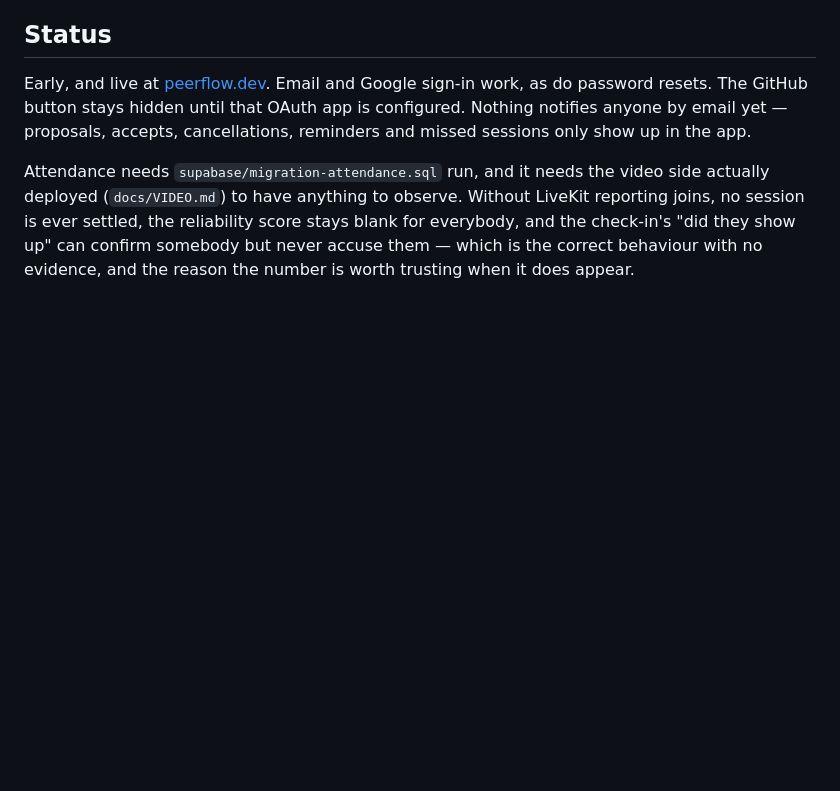
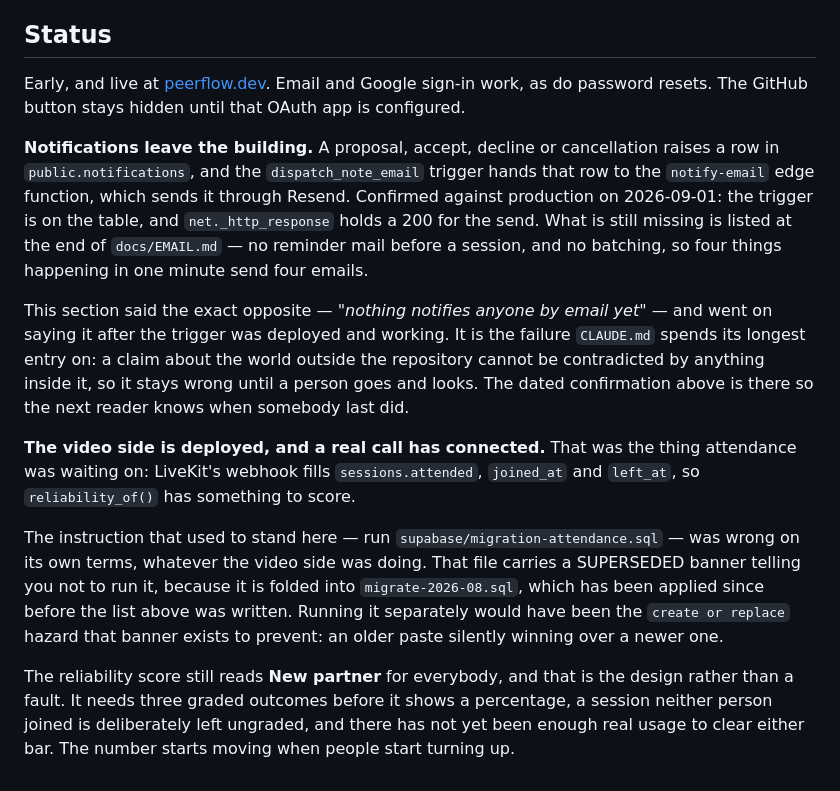
Before and after one commit to mokhibakhon/peerflow, a Markdown page: README.md, the part around the change. GitHub-like rendering; blank space fills up the shorter version.

Commit message:
The Status section had gone stale in both directions
It said "nothing notifies anyone by email yet" and it said attendance was
waiting on a migration. Neither had been true for days. The owner checked
production this week: the dispatch_note_email trigger is on
public.notifications, net._http_response holds a 200 for the send, and a real
call connected in call.html, which is the thing the LiveKit webhook needed
before it could fill in attended, joined_at and left_at.

The attendance half was wrong on its own terms, independently of the video
question. migration-attendance.sql carries a SUPERSEDED banner telling you not
to run it, because it is folded into migrate-2026-08.sql — which the applied
list a few sections up has recorded as applied all along. So the README was
telling a reader to run a file that the README also told them not to run, and
running it would have been exactly the create-or-replace hazard the banner
exists to prevent.

This is the failure CLAUDE.md spends its longest entry on, which is why the
replacement says so and carries the date it was confirmed. A claim about the
world outside the repository cannot be contradicted by anything inside it, so
it stays wrong until a person goes and looks; the least the file can do is
record when somebody last did.

docs/EMAIL.md:81 says the same thing and is left alone on purpose. There it is
correct — it describes the state after step 1 of a setup sequence, before
pg_net is turned on in step 2, not the state of the deployment.

Co-Authored-By: Claude Opus 5 <noreply@anthropic.com>
Claude-Session: https://claude.ai/code/session_015uPcGPQzGpjWCxKtdxPzk1

```diff
--- a/README.md
+++ b/README.md
@@ -438,12 +438,38 @@ migration schedules it properly and the page-load path finds nothing to do.
 
 Early, and live at [peerflow.dev](https://peerflow.dev). Email and Google
 sign-in work, as do password resets. The GitHub button stays hidden until that
-OAuth app is configured. Nothing notifies anyone by email yet — proposals,
-accepts, cancellations, reminders and missed sessions only show up in the app.
+OAuth app is configured.
 
-Attendance needs `supabase/migration-attendance.sql` run, and it needs the
-video side actually deployed (`docs/VIDEO.md`) to have anything to observe.
-Without LiveKit reporting joins, no session is ever settled, the reliability
-score stays blank for everybody, and the check-in's "did they show up" can
-confirm somebody but never accuse them — which is the correct behaviour with
-no evidence, and the reason the number is worth trusting when it does appear.
+**Notifications leave the building.** A proposal, accept, decline or
+cancellation raises a row in `public.notifications`, and the
+`dispatch_note_email` trigger hands that row to the `notify-email` edge
+function, which sends it through Resend. Confirmed against production on
+2026-09-01: the trigger is on the table, and `net._http_response` holds a 200
+for the send. What is still missing is listed at the end of `docs/EMAIL.md` —
+no reminder mail before a session, and no batching, so four things happening in
+one minute send four emails.
+
+This section said the exact opposite — *"nothing notifies anyone by email
+yet"* — and went on saying it after the trigger was deployed and working. It is
+the failure `CLAUDE.md` spends its longest entry on: a claim about the world
+outside the repository cannot be contradicted by anything inside it, so it
+stays wrong until a person goes and looks. The dated confirmation above is
+there so the next reader knows when somebody last did.
+
+**The video side is deployed, and a real call has connected.** That was the
+thing attendance was waiting on: LiveKit's webhook fills `sessions.attended`,
+`joined_at` and `left_at`, so `reliability_of()` has something to score.
+
+The instruction that used to stand here — run `supabase/migration-attendance.sql`
+— was wrong on its own terms, whatever the video side was doing. That file
+carries a SUPERSEDED banner telling you not to run it, because it is folded
+into `migrate-2026-08.sql`, which has been applied since before the list above
+was written. Running it separately would have been the `create or replace`
+hazard that banner exists to prevent: an older paste silently winning over a
+newer one.
+
+The reliability score still reads **New partner** for everybody, and that is
+the design rather than a fault. It needs three graded outcomes before it shows
+a percentage, a session neither person joined is deliberately left ungraded,
+and there has not yet been enough real usage to clear either bar. The number
+starts moving when people start turning up.
```
